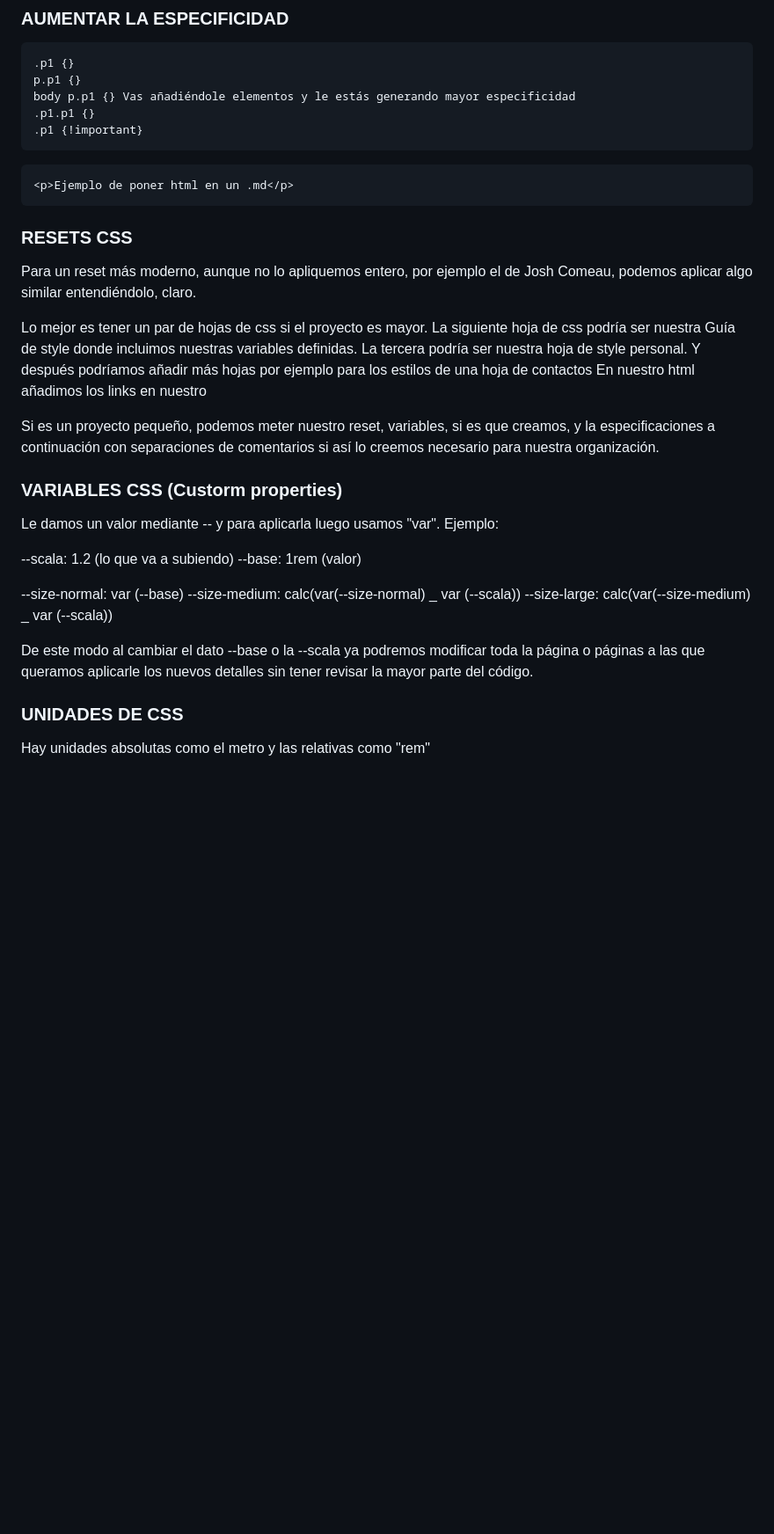
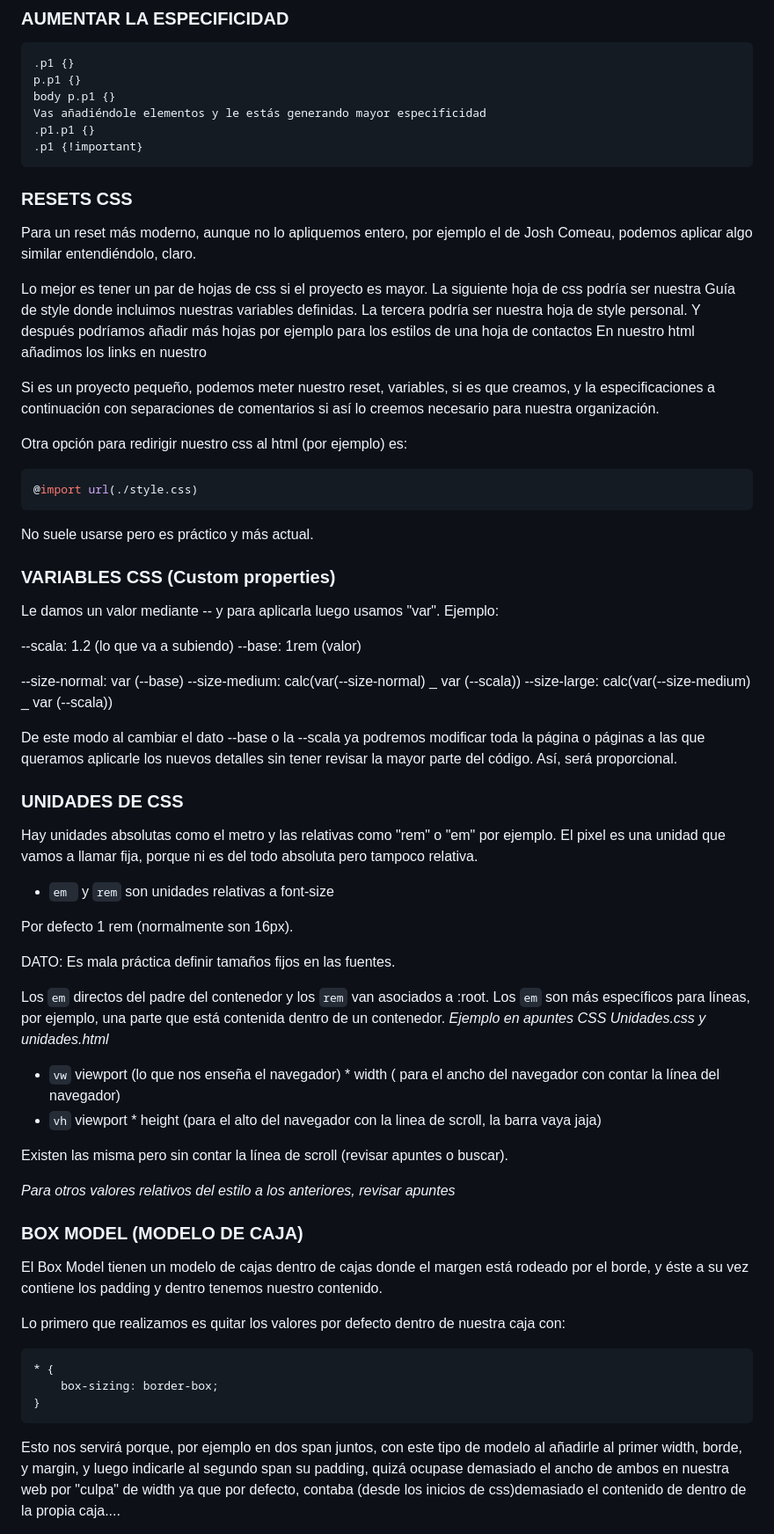
Before and after one commit to RocioLdlT/demo-css, a Markdown page: readme.md, the part around one of its changes. Shown at 88% size. GitHub-like rendering; blank space fills up the shorter version.

Commit message:
Add info Box model & Layout

````diff
--- a/readme.md
+++ b/readme.md
@@ -33,13 +33,10 @@ Esta propiedad nos dice que el último indicado con el mismo valor de especifici
 ```css
 .p1 {}
 p.p1 {}
-body p.p1 {} Vas añadiéndole elementos y le estás generando mayor especificidad
+body p.p1 {}
+Vas añadiéndole elementos y le estás generando mayor especificidad
 .p1.p1 {}
 .p1 {!important}
-```
-
-```html
-<p>Ejemplo de poner html en un .md</p>
 ```
 
 ### RESETS CSS
@@ -54,7 +51,15 @@ En nuestro html añadimos los links en nuestro <head></head>
 
 Si es un proyecto pequeño, podemos meter nuestro reset, variables, si es que creamos, y la especificaciones a continuación con separaciones de comentarios si así lo creemos necesario para nuestra organización.
 
-### VARIABLES CSS (Custorm properties)
+
+Otra opción para redirigir nuestro css al html (por ejemplo) es:
+```css
+@import url(./style.css)
+```
+No suele usarse pero es práctico y más actual.
+
+
+### VARIABLES CSS (Custom properties)
 
 Le damos un valor mediante -- y para aplicarla luego usamos "var".
 Ejemplo:
@@ -66,8 +71,39 @@ Ejemplo:
 --size-medium: calc(var(--size-normal) _ var (--scala))
 --size-large: calc(var(--size-medium) _ var (--scala))
 
-De este modo al cambiar el dato --base o la --scala ya podremos modificar toda la página o páginas a las que queramos aplicarle los nuevos detalles sin tener revisar la mayor parte del código.
+De este modo al cambiar el dato --base o la --scala ya podremos modificar toda la página o páginas a las que queramos aplicarle los nuevos detalles sin tener revisar la mayor parte del código. Así, será proporcional.
 
 ### UNIDADES DE CSS
 
-Hay unidades absolutas como el metro y las relativas como "rem"
+Hay unidades absolutas como el metro y las relativas como "rem" o "em" por ejemplo.
+El pixel es una unidad que vamos a llamar fija, porque ni es del todo absoluta pero tampoco relativa.
+
+- `em ` y `rem` son unidades relativas a font-size
+
+Por defecto 1 rem (normalmente son 16px).
+
+DATO: Es mala práctica definir tamaños fijos en las fuentes.
+
+Los `em` directos del padre del contenedor y los `rem` van asociados a :root. Los `em` son más específicos para líneas, por ejemplo, una parte que está contenida dentro de un contenedor.
+*Ejemplo en apuntes CSS Unidades.css y unidades.html*
+
+- `vw` viewport (lo que nos enseña el navegador) * width ( para el ancho del navegador con contar la línea del navegador)
+- `vh` viewport * height (para el alto del navegador con la linea de scroll, la barra vaya jaja)
+
+Existen las misma pero sin contar la línea de scroll (revisar apuntes o buscar).
+
+*Para otros valores relativos del estilo a los anteriores, revisar apuntes*
+
+### BOX MODEL (MODELO DE CAJA)
+
+El Box Model tienen un modelo de cajas dentro de cajas donde el margen está rodeado por el borde, y éste a su vez contiene los padding y dentro tenemos nuestro contenido.
+
+Lo primero que realizamos es quitar los valores por defecto dentro de nuestra caja con:
+
+```css
+* {
+    box-sizing: border-box;
+}
+```
+Esto nos servirá porque, por ejemplo en dos span juntos, con este tipo de modelo al añadirle al primer <span> width, borde, y margin, y luego indicarle al segundo span su padding, quizá ocupase demasiado el ancho de ambos en nuestra web por "culpa" de width ya que por defecto, contaba (desde los inicios de css)demasiado el contenido de dentro de la propia caja....
+
````
Also changed, not shown: other parts of readme.md (+49 -2 lines).
